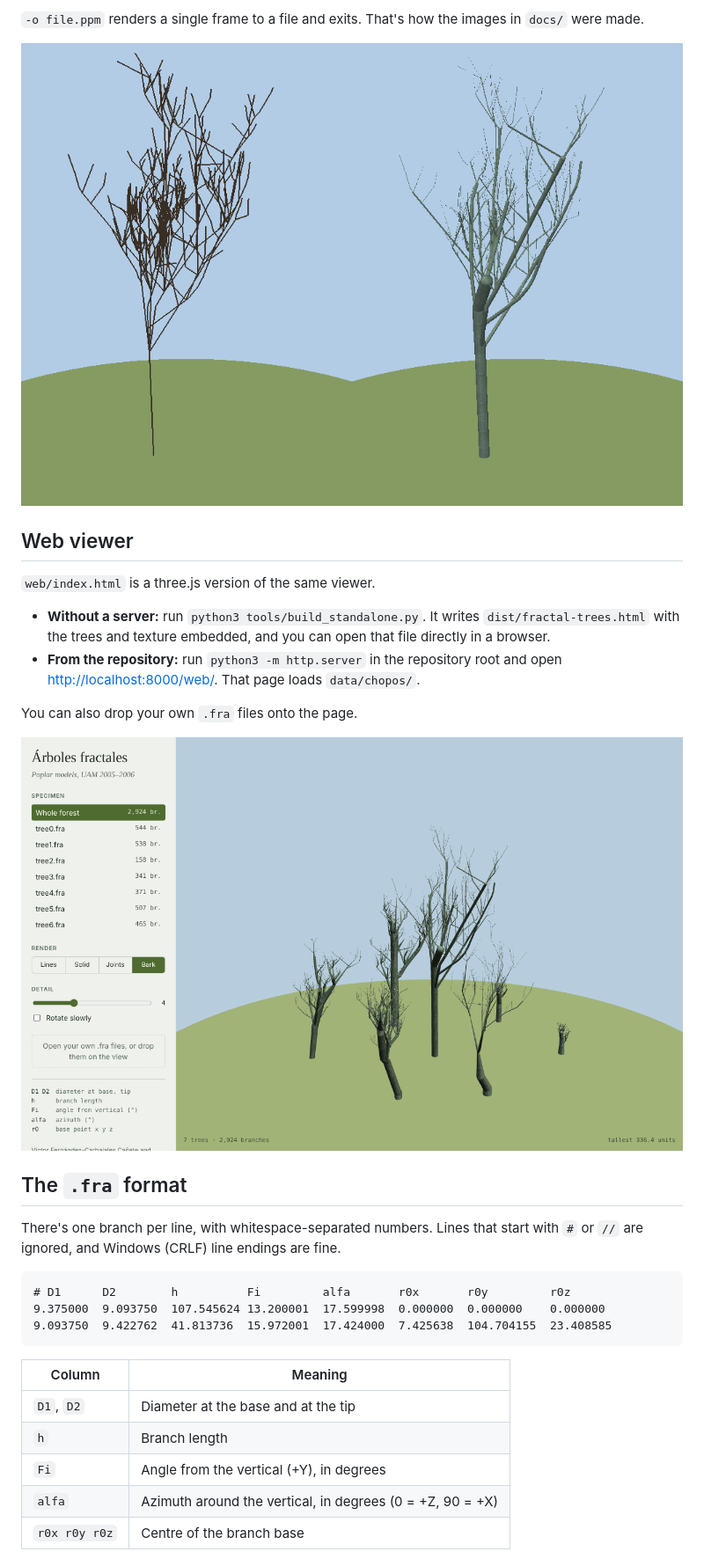
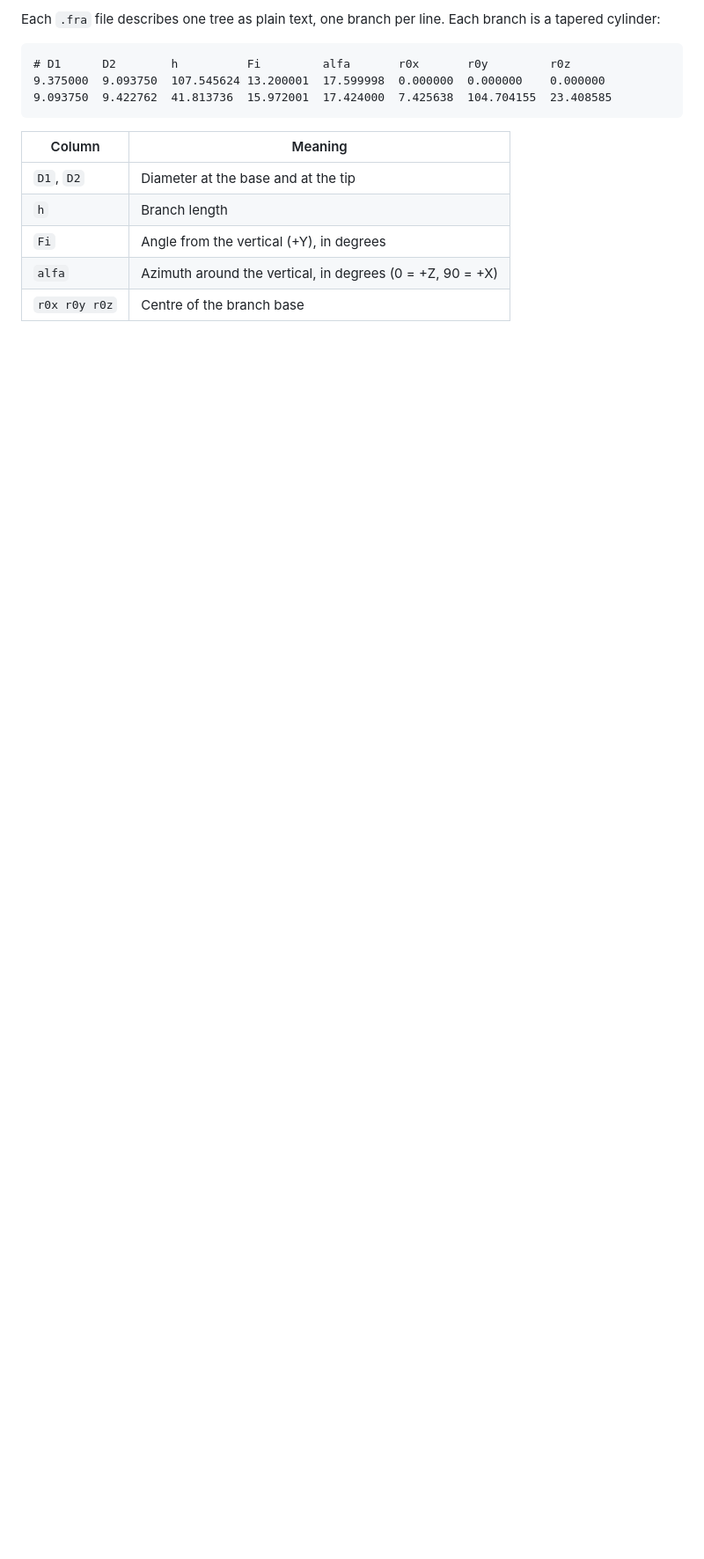
Before and after one commit to javimol/fractal-trees, a Markdown page: README.md, the part around one of its changes. Shown at 88% size. GitHub-like rendering; pictures changed too: docs/web-viewer.png; blank space fills up the shorter version.

````diff
--- a/README.md
+++ b/README.md
@@ -49,21 +27,4 @@ When given a folder, the viewer loads its `.fra` files in natural order (`Arbol2
-`-o file.ppm` renders a single frame to a file and exits. That's how the images in `docs/` were made.
-
-![Line and textured modes](docs/modes.png)
-
-## Web viewer
-
-`web/index.html` is a three.js version of the same viewer.
-
-- **Without a server:** run `python3 tools/build_standalone.py`. It writes `dist/fractal-trees.html` with the trees and texture embedded, and you can open that file directly in a browser.
-- **From the repository:** run `python3 -m http.server` in the repository root and open <http://localhost:8000/web/>. That page loads `data/chopos/`.
-
-You can also drop your own `.fra` files onto the page.
-
-![Web viewer](docs/web-viewer.png)
-
-## The `.fra` format
-
-There's one branch per line, with whitespace-separated numbers. Lines that start with `#` or `//` are ignored, and Windows (CRLF) line endings are fine.
+Each `.fra` file describes one tree as plain text, one branch per line. Each branch is a tapered cylinder:
 
 ```
 # D1      D2        h          Fi         alfa       r0x       r0y         r0z
````
Also changed, not shown: other parts of README.md (+18 -56 lines), visualizer/README.md (added, +84 -0 lines), 22 other files.
